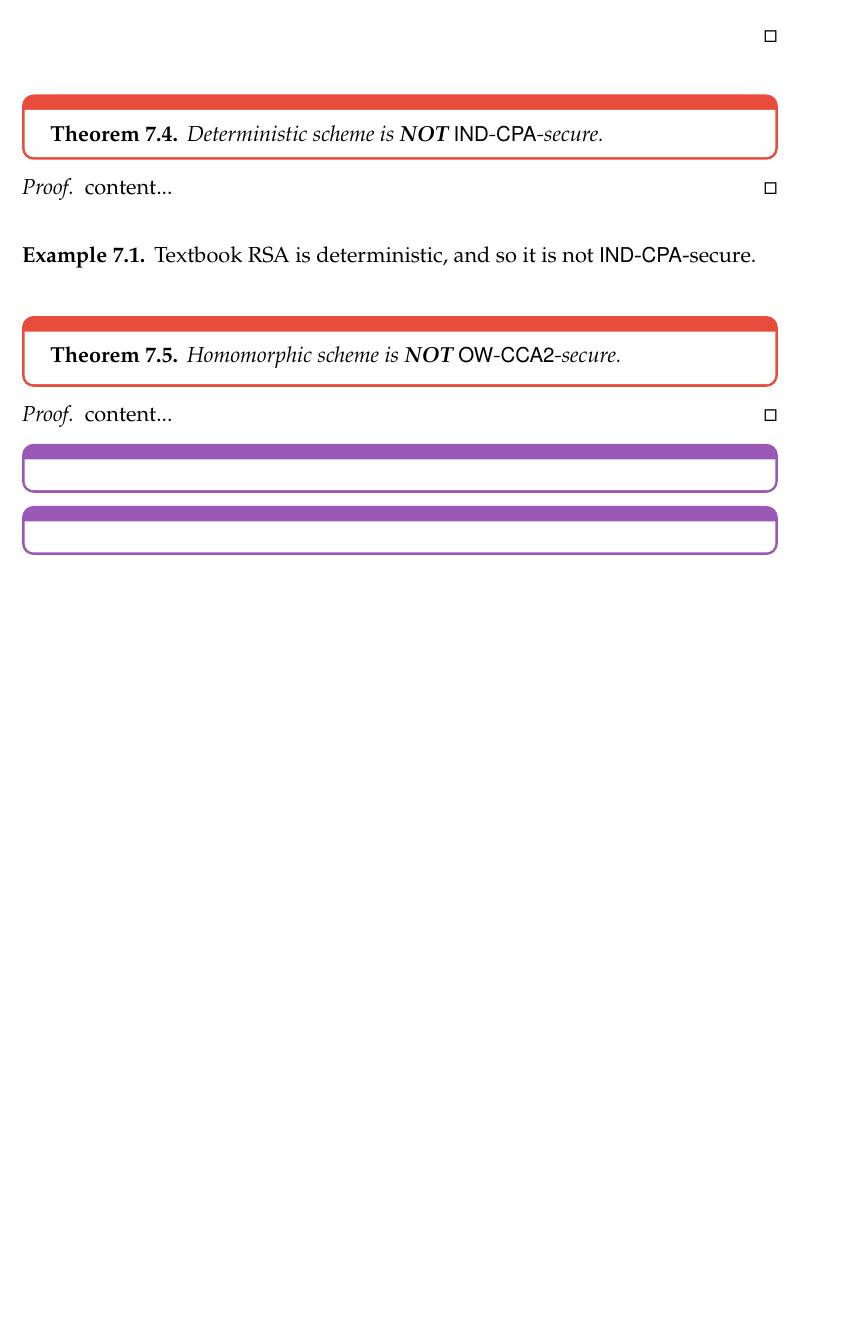
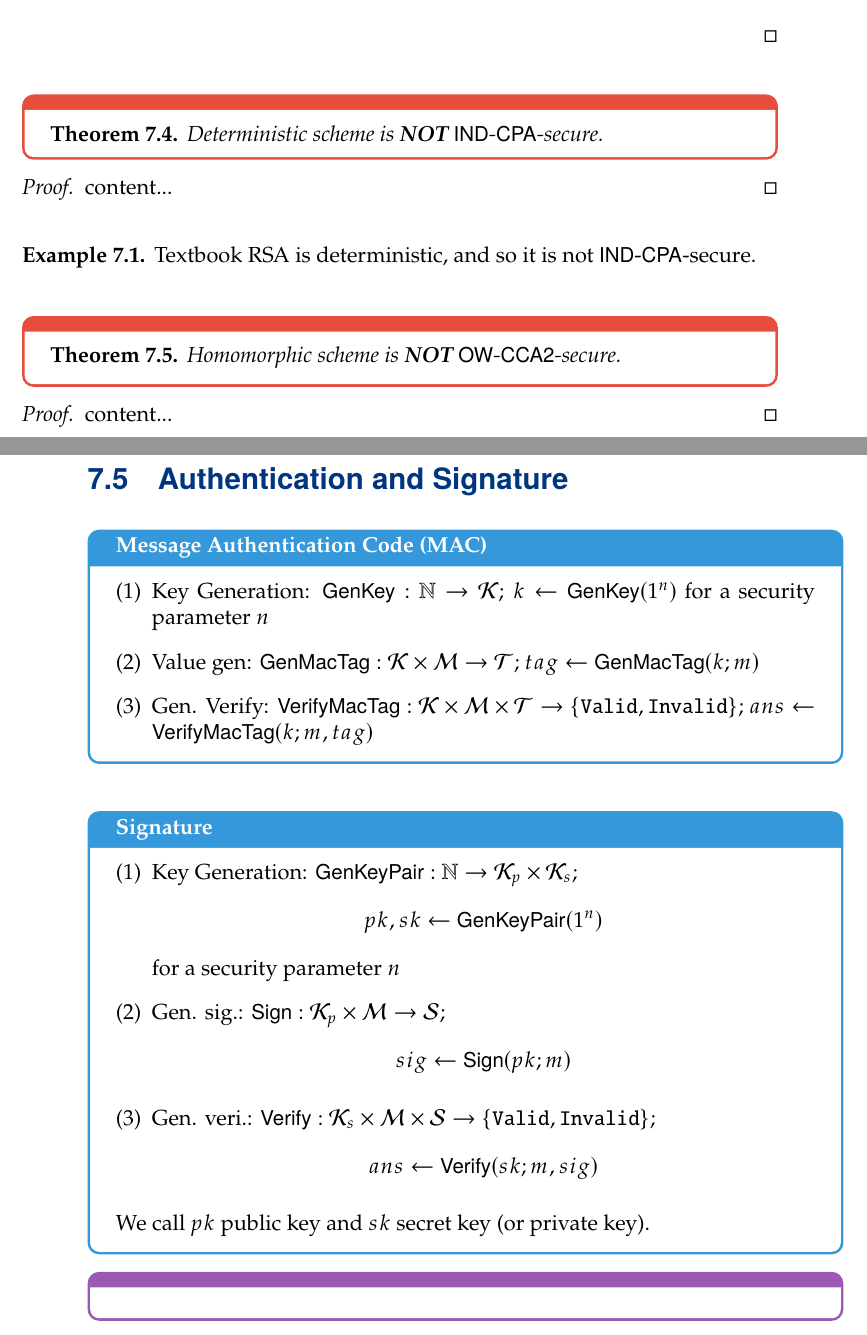
Before and after one commit to Hacker-Code-J/2023-1st-semester, a LaTeX book (Public Key Cryptography/20192250_PKC.tex): part of page 46 of 46 before the commit and two parts of pages 46 and 47 of 48 after it, the two joined at a grey line, cut so that both start at the same text, the shorter picture padded with empty space. Compiled offline with pdfLaTeX.

Commit message:
Update 20192250_PKC.tex

```diff
--- a/Public Key Cryptography/20192250_PKC.tex
+++ b/Public Key Cryptography/20192250_PKC.tex
@@ -198,6 +198,12 @@
 \newcommand{\GenKeyPair}{\mathsf{GenKeyPair}}
 \newcommand{\Encrypt}{\mathsf{Encrypt}}
 \newcommand{\Decrypt}{\mathsf{Decrypt}}
+\newcommand{\GenMacTag}{\mathsf{GenMacTag}}
+\newcommand{\VerifyMacTag}{\mathsf{VerifyMacTag}}
+\newcommand{\Sign}{\mathsf{Sign}}
+\newcommand{\Verify}{\mathsf{Verify}}
+\newcommand{\vaild}{\texttt{Valid}}
+\newcommand{\invaild}{\texttt{Invalid}}
 
 \renewcommand{\mod}{\operatorname{\textnormal{mod}}}
 
@@ -1990,3 +2018,33 @@
 		content...
 	\end{proof}
 
+	\newpage
+	\section{Authentication and Signature}
+
+	\begin{tcolorbox}[colback=white,colframe=defcolor,arc=5pt,title={\color{white}\bf Message Authentication Code (MAC)}]
+		\begin{enumerate}[(1)]
+			\item Key Generation: $\GenKey:\N\to\mathcal{K}$; $k\gets\GenKey(1^n)$ for a security parameter $n$
+			\item Value gen: $\GenMacTag:\mathcal{K}\times\mathcal{M}\to\mathcal{T}$; $tag\gets\GenMacTag(k;m)$
+			\item Gen. Verify: $\VerifyMacTag:\mathcal{K}\times\mathcal{M}\times\mathcal{T}\to\set{\vaild,\invaild}$; $ans\gets\VerifyMacTag(k;m,tag)$
+		\end{enumerate}
+	\end{tcolorbox}
+	\vspace{8pt}
+	\begin{tcolorbox}[colback=white,colframe=defcolor,arc=5pt,title={\color{white}\bf Signature}]
+		\begin{enumerate}[(1)]
+			\item Key Generation: $\GenKeyPair:\N\to\mathcal{K}_p\times\mathcal{K}_s$; \[
+			pk,sk\gets\GenKeyPair(1^n)
+			\] for a security parameter $n$
+			\item Gen. sig.: $\Sign:\mathcal{K}_p\times\mathcal{M}\to\mathcal{S}$;
+			$$sig\gets\Sign(pk;m)$$
+			\item Gen. veri.: $\Verify:\mathcal{K}_s\times\mathcal{M}\times\mathcal{S}\to\set{\vaild,\invaild}$;
+			$$ans\gets\Verify(sk;m,sig)$$
+		\end{enumerate} We call $pk$ public key and $sk$ secret key (or private key).
+	\end{tcolorbox}
+
+	\begin{tcolorbox}[colback=white,colframe=lemcolor,arc=5pt,title={\color{white}\bf }]
+
+	\end{tcolorbox}
+
+	\begin{tcolorbox}[colback=white,colframe=lemcolor,arc=5pt,title={\color{white}\bf }]
+
+	\end{tcolorbox}
```
Also changed, not shown: Public Key Cryptography/20192250_PKC.tex (49 more changed lines).
